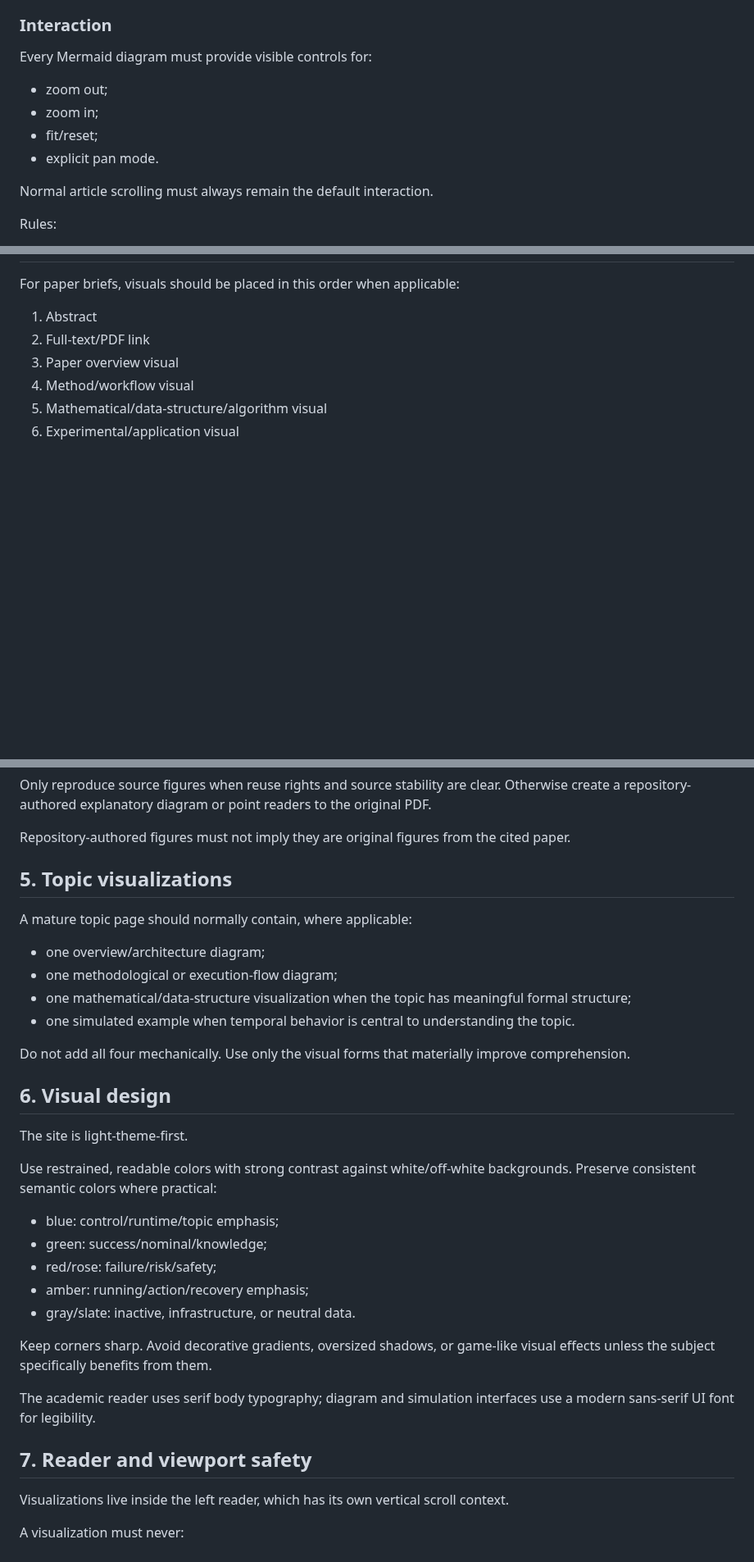
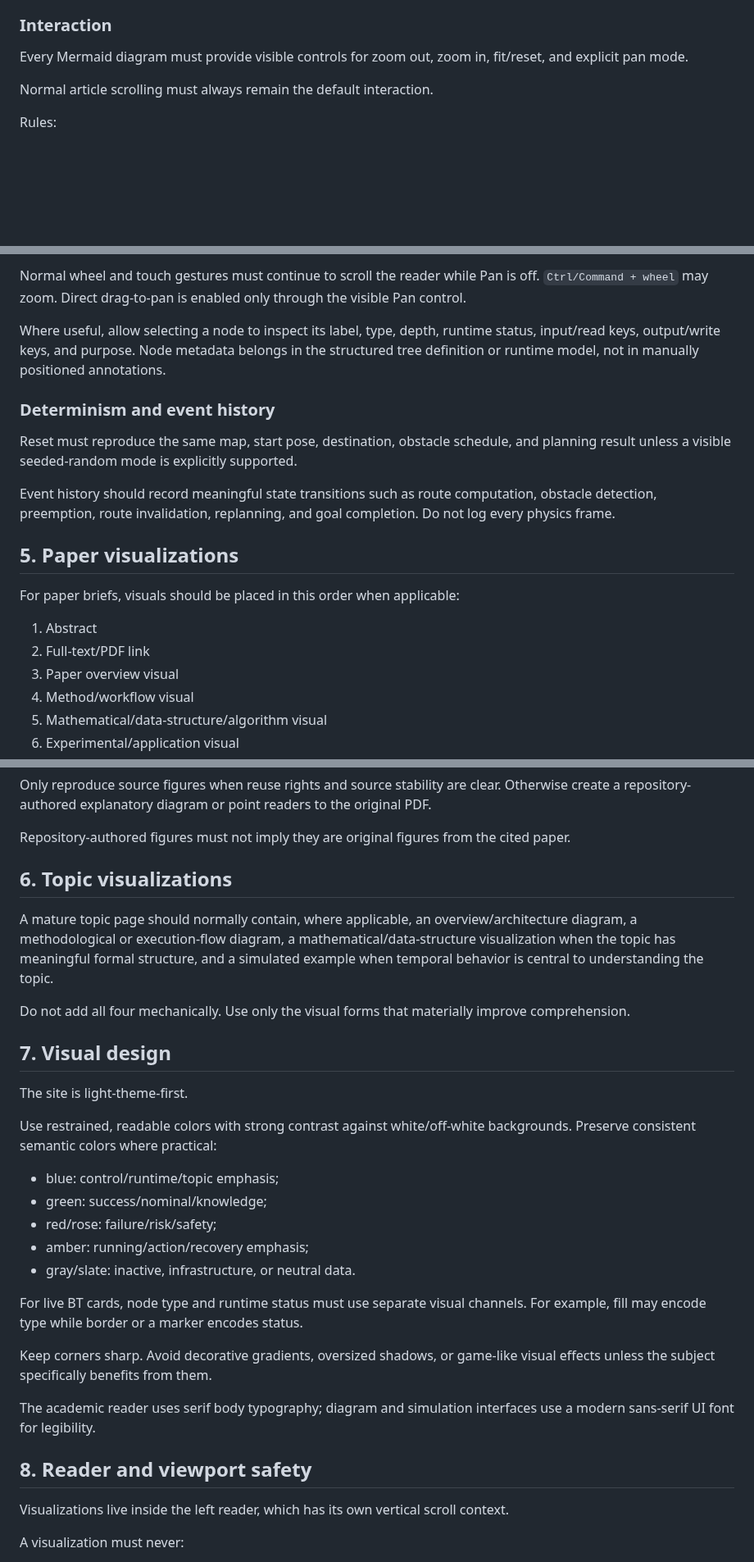
Before and after one commit to nobel-ai-tests/behavior-trees-autonomy, a Markdown page: visualization_instruction.md, 3 parts joined by grey strips. Shown at 82% size. Drawn GitHub-style; blank space fills up the shorter version.

```diff
--- a/visualization_instruction.md
+++ b/visualization_instruction.md
@@ -46,12 +46,7 @@ Current requirements:
 
 ### Interaction
 
-Every Mermaid diagram must provide visible controls for:
-
-- zoom out;
-- zoom in;
-- fit/reset;
-- explicit pan mode.
+Every Mermaid diagram must provide visible controls for zoom out, zoom in, fit/reset, and explicit pan mode.
 
 Normal article scrolling must always remain the default interaction.
 
@@ -140,3 +185,14 @@ The live tree should:
+Normal wheel and touch gestures must continue to scroll the reader while Pan is off. `Ctrl/Command + wheel` may zoom. Direct drag-to-pan is enabled only through the visible Pan control.
+
+Where useful, allow selecting a node to inspect its label, type, depth, runtime status, input/read keys, output/write keys, and purpose. Node metadata belongs in the structured tree definition or runtime model, not in manually positioned annotations.
+
+### Determinism and event history
+
+Reset must reproduce the same map, start pose, destination, obstacle schedule, and planning result unless a visible seeded-random mode is explicitly supported.
+
+Event history should record meaningful state transitions such as route computation, obstacle detection, preemption, route invalidation, replanning, and goal completion. Do not log every physics frame.
+
+## 5. Paper visualizations
 
 For paper briefs, visuals should be placed in this order when applicable:
 
@@ -155,18 +211,13 @@ Only reproduce source figures when reuse rights and source stability are clear.
 
 Repository-authored figures must not imply they are original figures from the cited paper.
 
-## 5. Topic visualizations
+## 6. Topic visualizations
 
-A mature topic page should normally contain, where applicable:
-
-- one overview/architecture diagram;
-- one methodological or execution-flow diagram;
-- one mathematical/data-structure visualization when the topic has meaningful formal structure;
-- one simulated example when temporal behavior is central to understanding the topic.
+A mature topic page should normally contain, where applicable, an overview/architecture diagram, a methodological or execution-flow diagram, a mathematical/data-structure visualization when the topic has meaningful formal structure, and a simulated example when temporal behavior is central to understanding the topic.
 
 Do not add all four mechanically. Use only the visual forms that materially improve comprehension.
 
-## 6. Visual design
+## 7. Visual design
 
 The site is light-theme-first.
 
@@ -178,11 +229,13 @@ Use restrained, readable colors with strong contrast against white/off-white bac
 - amber: running/action/recovery emphasis;
 - gray/slate: inactive, infrastructure, or neutral data.
 
+For live BT cards, node type and runtime status must use separate visual channels. For example, fill may encode type while border or a marker encodes status.
+
 Keep corners sharp. Avoid decorative gradients, oversized shadows, or game-like visual effects unless the subject specifically benefits from them.
 
 The academic reader uses serif body typography; diagram and simulation interfaces use a modern sans-serif UI font for legibility.
 
-## 7. Reader and viewport safety
+## 8. Reader and viewport safety
 
 Visualizations live inside the left reader, which has its own vertical scroll context.
 
```
Also changed, not shown: other parts of visualization_instruction.md (+78 -15 lines).
